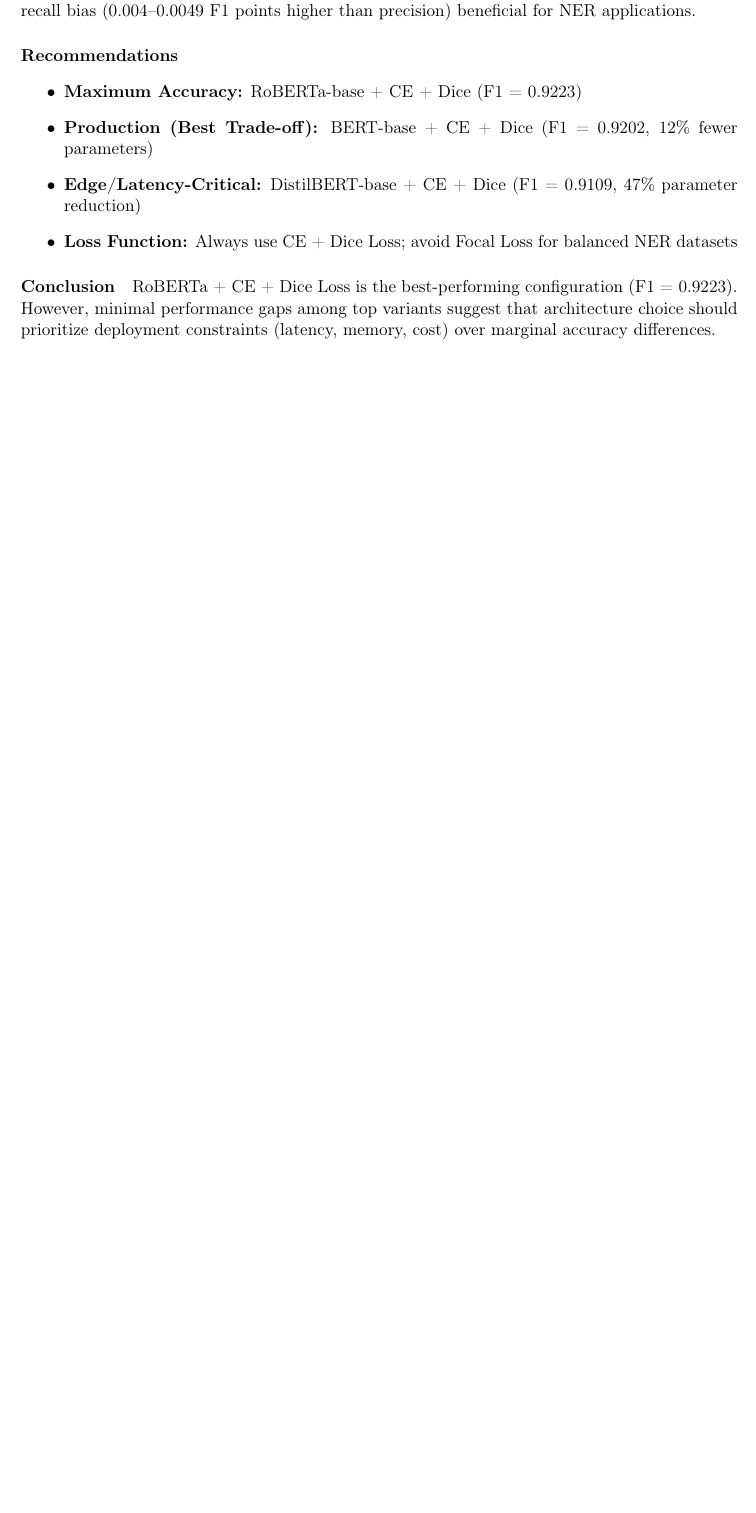
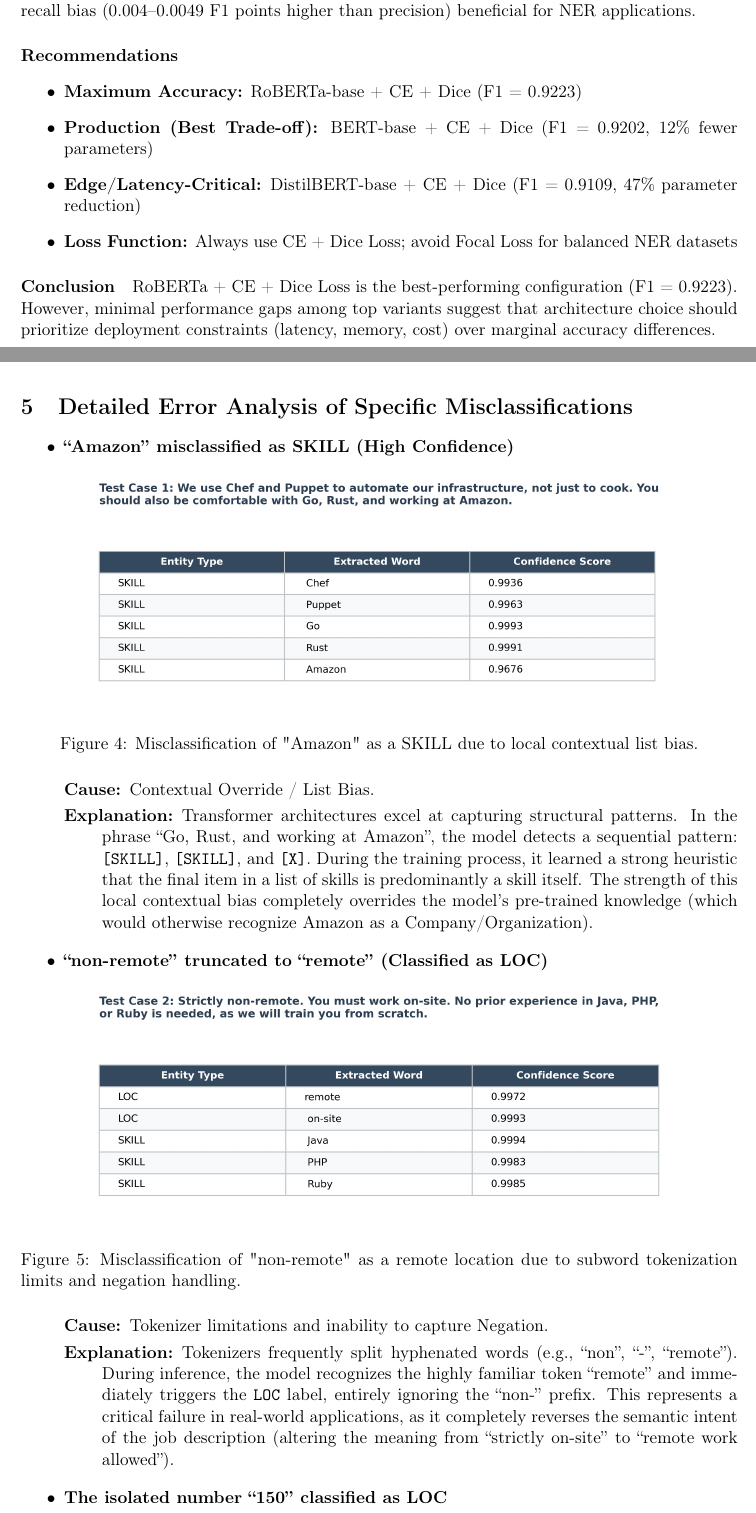
Before and after one commit to HoangQuangMinh23BI14281/NLP, a LaTeX document (report latex/main.tex, which reads report latex/sections/Experiment_Result.tex): part of page 22 of 25 before the commit and two parts of pages 22 and 23 of 26 after it, the two joined at a grey line, cut so that both start at the same text, the shorter picture padded with empty space. Compiled offline with pdfLaTeX.

Commit message:
update report

```diff
--- a/report latex/sections/Experiment_Result.tex
+++ b/report latex/sections/Experiment_Result.tex
@@ -716,3 +716,32 @@
 \paragraph{Conclusion}
 
 RoBERTa + CE + Dice Loss is the best-performing configuration (F1 = 0.9223). However, minimal performance gaps among top variants suggest that architecture choice should prioritize deployment constraints (latency, memory, cost) over marginal accuracy differences.
+
+\section{Detailed Error Analysis of Specific Misclassifications}
+
+\begin{itemize}
+	\item \textbf{``Amazon'' misclassified as SKILL (High Confidence)}
+	\begin{figure}[H]
+		\centering
+		\includegraphics[width=0.8\textwidth]{images/TestCase_1_Results.png}
+		\caption{Misclassification of "Amazon" as a SKILL due to local contextual list bias.}
+		\label{fig:error_amazon}
+	\end{figure}
+	\begin{description}
+		\item[Cause:] Contextual Override / List Bias.
+		\item[Explanation:] Transformer architectures excel at capturing structural patterns. In the phrase ``Go, Rust, and working at Amazon'', the model detects a sequential pattern: \texttt{[SKILL]}, \texttt{[SKILL]}, and \texttt{[X]}. During the training process, it learned a strong heuristic that the final item in a list of skills is predominantly a skill itself. The strength of this local contextual bias completely overrides the model's pre-trained knowledge (which would otherwise recognize Amazon as a Company/Organization).
+	\end{description}
+
+	\item \textbf{``non-remote'' truncated to ``remote'' (Classified as LOC)}
+	\begin{figure}[H]
+		\centering
+		\includegraphics[width=0.8\textwidth]{images/TestCase_2_Results.png}
+		\caption{Misclassification of "non-remote" as a remote location due to subword tokenization limits and negation handling.}
+		\label{fig:error_nonremote}
+	\end{figure}
+	\begin{description}
+		\item[Cause:] Tokenizer limitations and inability to capture Negation.
+		\item[Explanation:] Tokenizers frequently split hyphenated words (e.g., ``non'', ``-'', ``remote''). During inference, the model recognizes the highly familiar token ``remote'' and immediately triggers the \texttt{LOC} label, entirely ignoring the ``non-'' prefix. This represents a critical failure in real-world applications, as it completely reverses the semantic intent of the job description (altering the meaning from ``strictly on-site'' to ``remote work allowed'').
+	\end{description}
+
+	\item \textbf{The isolated number ``150'' classified as LOC}
@@ -718,0 +752,4 @@
+		\label{fig:error_150}
+	\end{figure}
+	\begin{description}
+		\item[Cause:] Missing semantic indicators leading to model hallucination.
```
Also changed, not shown: report latex/images/TestCase_1_Results.png (added), report latex/images/TestCase_2_Results.png (added), report latex/images/TestCase_3_Results.png (added), report latex/sections/Experiment_Result.tex (7 more changed lines).
